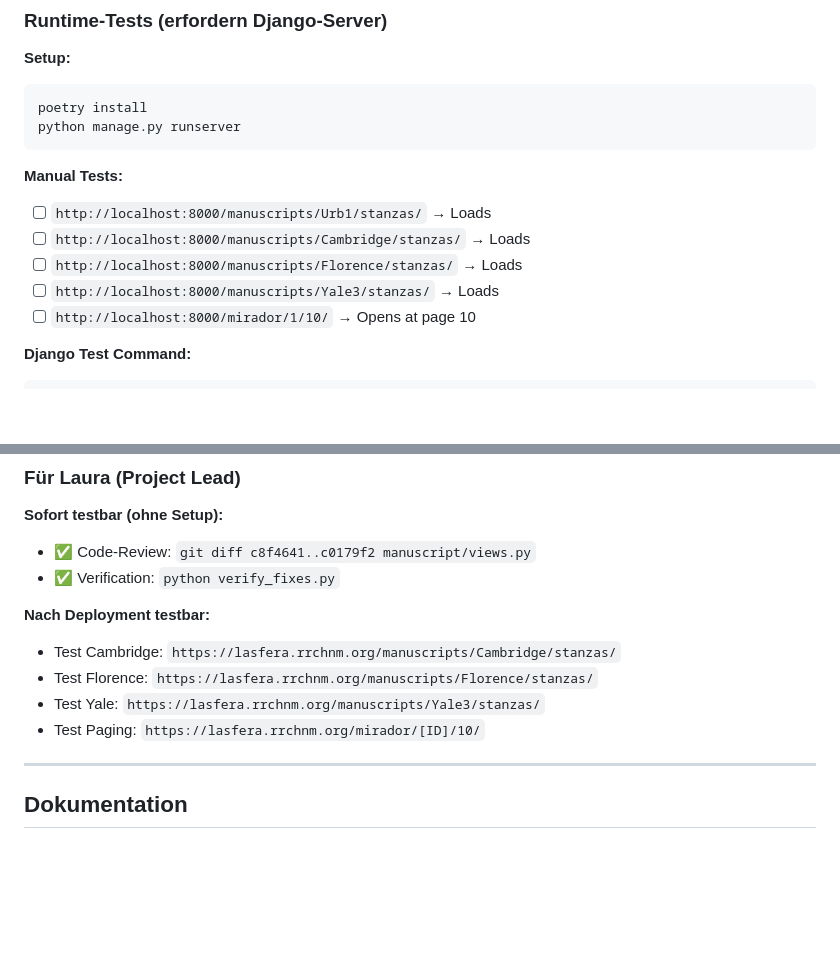
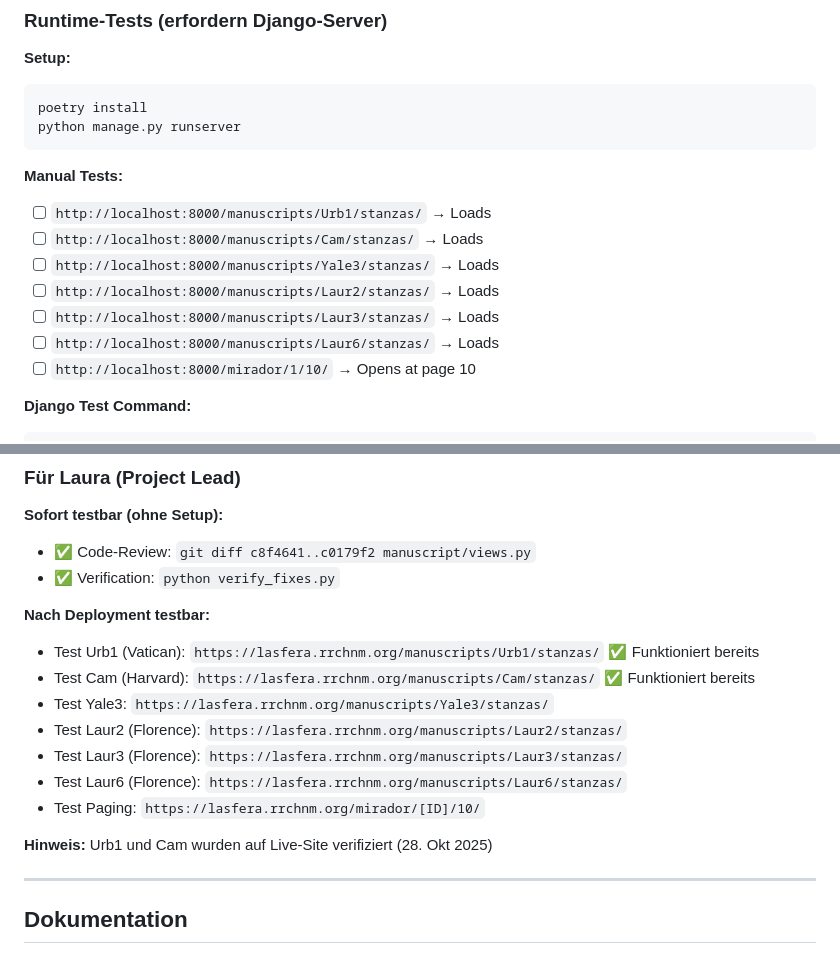
Before and after one commit to chpollin/lasfera, a Markdown page: BUG_FIX_SUMMARY.md, 2 parts joined by grey strips. Rendered like a GitHub page; blank space fills up the shorter version.

```diff
--- a/BUG_FIX_SUMMARY.md
+++ b/BUG_FIX_SUMMARY.md
@@ -149,9 +158,11 @@ python manage.py runserver
 
 **Manual Tests:**
 - [ ] `http://localhost:8000/manuscripts/Urb1/stanzas/` → Loads
-- [ ] `http://localhost:8000/manuscripts/Cambridge/stanzas/` → Loads
-- [ ] `http://localhost:8000/manuscripts/Florence/stanzas/` → Loads
+- [ ] `http://localhost:8000/manuscripts/Cam/stanzas/` → Loads
 - [ ] `http://localhost:8000/manuscripts/Yale3/stanzas/` → Loads
+- [ ] `http://localhost:8000/manuscripts/Laur2/stanzas/` → Loads
+- [ ] `http://localhost:8000/manuscripts/Laur3/stanzas/` → Loads
+- [ ] `http://localhost:8000/manuscripts/Laur6/stanzas/` → Loads
 - [ ] `http://localhost:8000/mirador/1/10/` → Opens at page 10
 
 **Django Test Command:**
@@ -256,10 +267,15 @@ c0179f2 - fix: Resolve two critical bugs in manuscript access and page navigatio
 - ✅ Verification: `python verify_fixes.py`
 
 **Nach Deployment testbar:**
-- Test Cambridge: `https://lasfera.rrchnm.org/manuscripts/Cambridge/stanzas/`
-- Test Florence: `https://lasfera.rrchnm.org/manuscripts/Florence/stanzas/`
-- Test Yale: `https://lasfera.rrchnm.org/manuscripts/Yale3/stanzas/`
+- Test Urb1 (Vatican): `https://lasfera.rrchnm.org/manuscripts/Urb1/stanzas/` ✅ Funktioniert bereits
+- Test Cam (Harvard): `https://lasfera.rrchnm.org/manuscripts/Cam/stanzas/` ✅ Funktioniert bereits
+- Test Yale3: `https://lasfera.rrchnm.org/manuscripts/Yale3/stanzas/`
+- Test Laur2 (Florence): `https://lasfera.rrchnm.org/manuscripts/Laur2/stanzas/`
+- Test Laur3 (Florence): `https://lasfera.rrchnm.org/manuscripts/Laur3/stanzas/`
+- Test Laur6 (Florence): `https://lasfera.rrchnm.org/manuscripts/Laur6/stanzas/`
 - Test Paging: `https://lasfera.rrchnm.org/mirador/[ID]/10/`
+
+**Hinweis:** Urb1 und Cam wurden auf Live-Site verifiziert (28. Okt 2025)
 
 ---
 
```
Also changed, not shown: other parts of BUG_FIX_SUMMARY.md (+25 -16 lines), TESTING_BUG_FIXES.md (+34 -18 lines).
